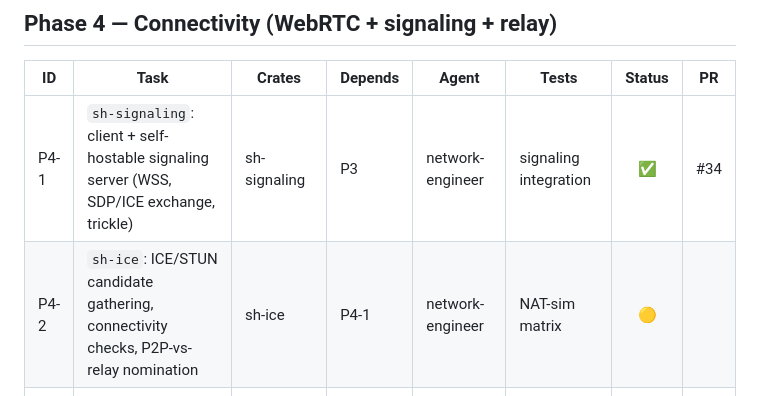
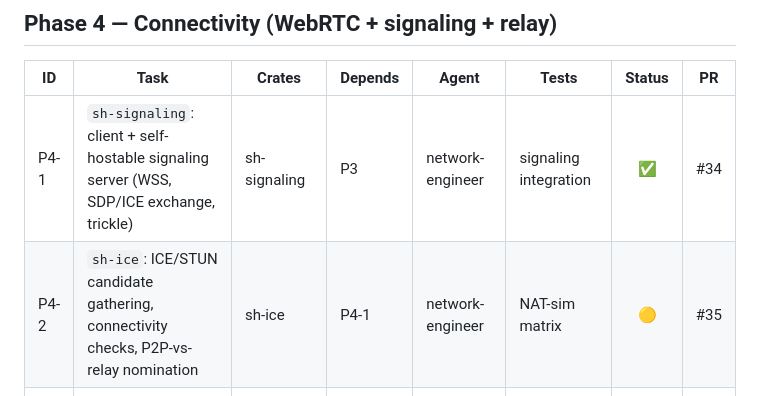
Before and after one commit to zoza1982/streamhaul, a Markdown page: IMPLEMENTATION_PLAN.md, the part around the change. Rendered like a GitHub page.

Commit message:
docs(tracker): add PR #35 link for P4-2 sh-ice
Co-Authored-By: Claude Opus 4.8 <noreply@anthropic.com>

```diff
--- a/IMPLEMENTATION_PLAN.md
+++ b/IMPLEMENTATION_PLAN.md
@@ -140,7 +140,7 @@ completes a task (one task ≈ one PR). It is the source of truth for "what's do
 | ID | Task | Crates | Depends | Agent | Tests | Status | PR |
 |----|------|--------|---------|-------|-------|:------:|----|
 | P4-1 | `sh-signaling`: client + self-hostable signaling server (WSS, SDP/ICE exchange, trickle) | sh-signaling | P3 | network-engineer | signaling integration | ✅ | #34 |
-| P4-2 | `sh-ice`: ICE/STUN candidate gathering, connectivity checks, P2P-vs-relay nomination | sh-ice | P4-1 | network-engineer | NAT-sim matrix | 🟡 | |
+| P4-2 | `sh-ice`: ICE/STUN candidate gathering, connectivity checks, P2P-vs-relay nomination | sh-ice | P4-1 | network-engineer | NAT-sim matrix | 🟡 | #35 |
 | P4-3 | coturn deploy + short-lived HMAC TURN creds + **latency-probe relay steering** (LLD §4.3) | sh-ice, infra | P4-2 | network-engineer, devops-engineer | relay-fallback test | ☐ | |
 | P4-4 | `sh-transport`: WebRTC backend (`str0m`) + **GCC** congestion control | sh-transport | P4-1 | network-engineer | webrtc loopback | ☐ | |
 | P4-5 | Bind DTLS fingerprint to device identity via signed `BindCert` (kills signaling MITM, LLD §6.2) | sh-crypto, sh-transport | P3-2,P4-4 | security-engineer | fingerprint-swap rejection | ☐ | |
```
